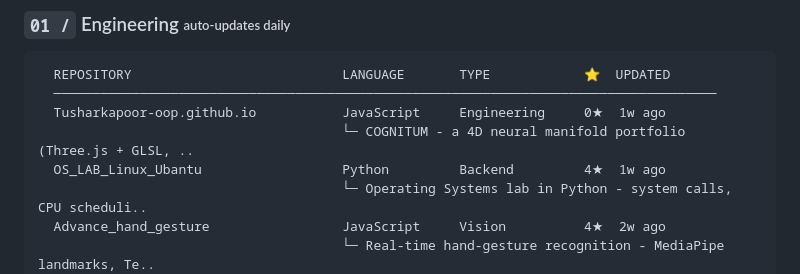
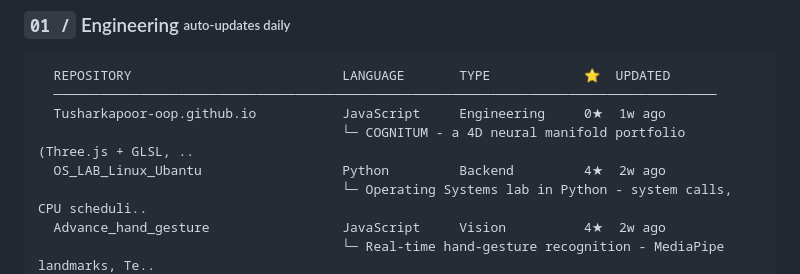
Before and after one commit to Tusharkapoor-oop/Tusharkapoor-oop, a Markdown page: README.md, the part around one of its changes. GitHub-like rendering.

Commit message:
chore(readme): auto-update repository showcase [skip ci]

```diff
--- a/README.md
+++ b/README.md
@@ -50,7 +50,7 @@ principle  = [
   ─────────────────────────────────────────────────────────────────────────────────────
   Tusharkapoor-oop.github.io           JavaScript     Engineering     0★  1w ago
                                        └─ COGNITUM - a 4D neural manifold portfolio (Three.js + GLSL, ..
-  OS_LAB_Linux_Ubantu                  Python         Backend         4★  1w ago
+  OS_LAB_Linux_Ubantu                  Python         Backend         4★  2w ago
                                        └─ Operating Systems lab in Python - system calls, CPU scheduli..
   Advance_hand_gesture                 JavaScript     Vision          4★  2w ago
                                        └─ Real-time hand-gesture recognition - MediaPipe landmarks, Te..
```
Also changed, not shown: other parts of README.md (+1 -1 lines).
